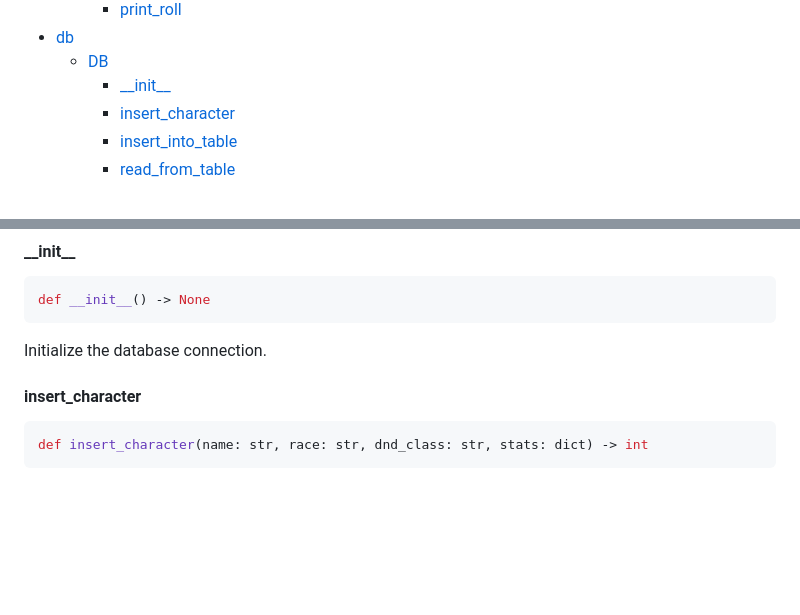
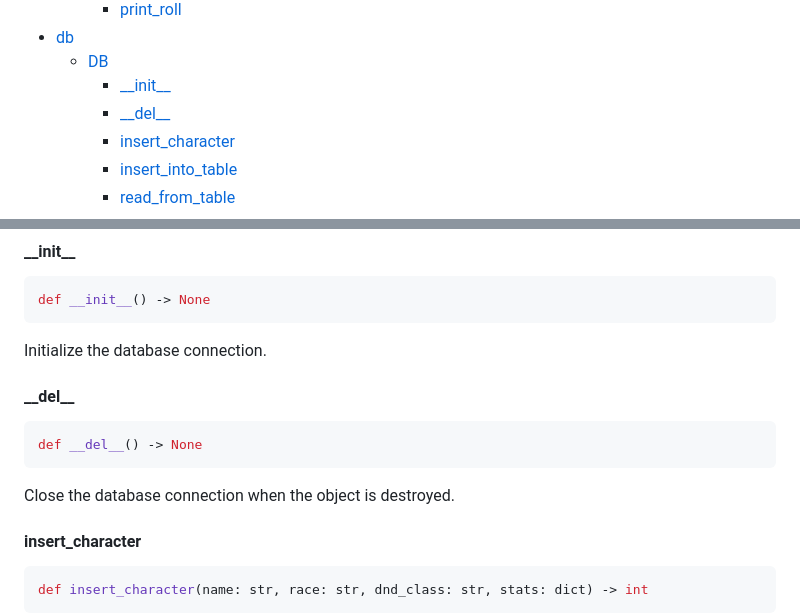
Before and after one commit to Fladolcetta/DnD, a Markdown page: docs/code.md, 2 parts joined by grey strips. Rendered like a GitHub page; blank space fills up the shorter version.

Commit message:
Generate docs

````diff
--- a/docs/code.md
+++ b/docs/code.md
@@ -23,6 +23,7 @@
 * [db](#db)
   * [DB](#db.DB)
     * [\_\_init\_\_](#db.DB.__init__)
+    * [\_\_del\_\_](#db.DB.__del__)
     * [insert\_character](#db.DB.insert_character)
     * [insert\_into\_table](#db.DB.insert_into_table)
     * [read\_from\_table](#db.DB.read_from_table)
@@ -324,6 +325,16 @@ def __init__() -> None
 ```
 
 Initialize the database connection.
+
+<a id="db.DB.__del__"></a>
+
+#### \_\_del\_\_
+
+```python
+def __del__() -> None
+```
+
+Close the database connection when the object is destroyed.
 
 <a id="db.DB.insert_character"></a>
 
````
